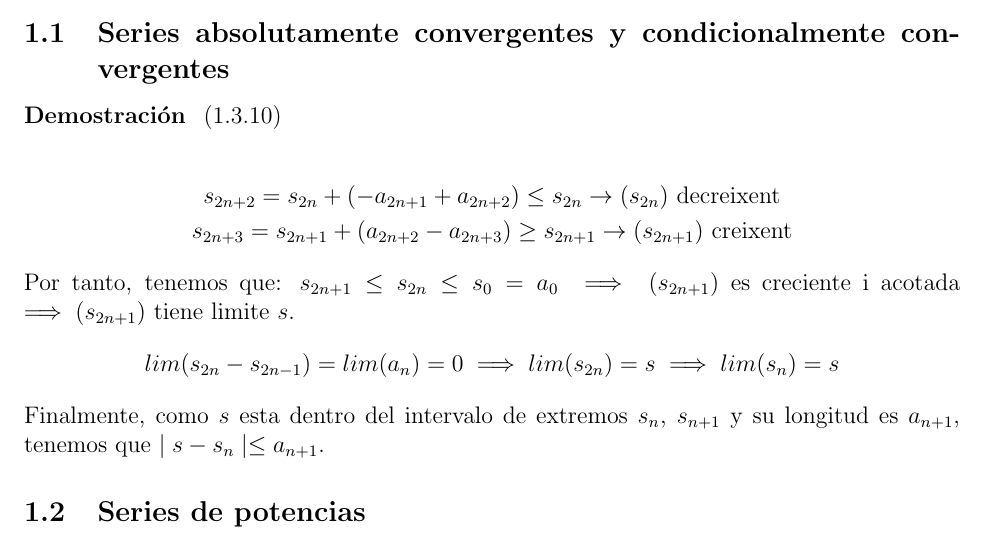
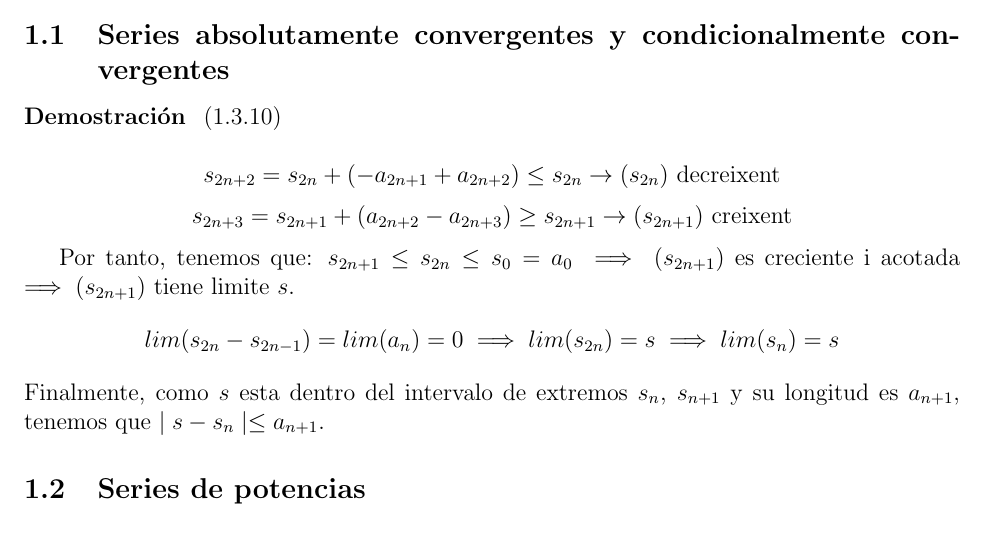
Before and after one commit to MiquelOrtega/Mates, a LaTeX document (Calcul_Integral/Latex/main.tex, which reads Calcul_Integral/Latex/tema_uno.tex): part of the page, cut so that both start at the same text. Compiled offline with pdfLaTeX.

Commit message:
Corregit error ortogràfic. Afegit operador Id. Fet Latex Calcul compliant

```diff
--- a/Calcul_Integral/Latex/main.tex
+++ b/Calcul_Integral/Latex/main.tex
@@ -13,21 +13,14 @@
 \newcommand{\q}{\mathbb{Q}}
 \newcommand{\cx}{\mathbb{C}}
 \newcommand{\real}{\mathbb{R}}
-\newcommand{\field}{\mathbb{F}}
+\newcommand{\E}{\mathbb{E}}
 \newcommand{\ita}[1]{\textit{#1}}
-\newcommand{\com}[2]{#1\backslash#2}
-\newcommand{\oneton}{\{1,2,3,...,n\}}
-\newcommand\idea[1]{\begin{gather*}#1\end{gather*}}
-\newcommand\ef{\ita{f} }
-\newcommand\eff{\ita{f}}
-\newcommand\proofs[1]{\begin{proof}#1\end{proof}}
 \newcommand\inv[1]{#1^{-1}}
-\newcommand\setb[1]{\{#1\}}
-\newcommand\en{\ita{n }}
+\newcommand\setb[1]{\left\{#1\right\}}
 \newcommand{\vbrack}[1]{\langle #1\rangle}
 \newcommand{\determinant}[1]{\begin{vmatrix}#1\end{vmatrix}}
-\newcommand{\rimpli}{\begin{topright}$\immplies$\end{topright}}
-
+\newcommand{\abs}[1]{\left\vert #1 \right\vert}
+\DeclareMathOperator{\Id}{Id}
 
 
 \hypersetup{
@@ -55,7 +48,7 @@
 {\bfseries}% Thm head font
 {}%        Punctuation after thm head
 {\newline}% Space after thm head: \newline = linebreak
-{#1 \normalfont #3 \addcontentsline{toc}{subsubsection}{#1 #3}}%         Thm head spec
+{#1 \normalfont #3 (#2)\addcontentsline{toc}{subsubsection}{#1 #3}}%         Thm head spec
 \newtheoremstyle{normal}% name
 {}%         Space above, empty = `usual value'
 {}%         Space below
@@ -68,18 +61,18 @@
 
 \theoremstyle{normal}
 \newtheorem{lema}{Lema}[subsection]
-\newtheorem{obs}{Observación}[subsection]
+\newtheorem{obs}[lema]{Observación}
 
 \theoremstyle{break}
-\newtheorem{prop}{Proposición}[subsection]
+\newtheorem{prop}[lema]{Proposición}
 \newtheorem*{proof}{Demostración}
-\newtheorem{defi}{Definición}[subsection]
-\newtheorem{col}{Corolario}[subsection]
-\newtheorem{ej}{Ejercicio}[subsection]
-\newtheorem{example}{Ejemplo}[subsection]
+\newtheorem{defi}[lema]{Definición}
+\newtheorem{col}[lema]{Corolario}
+\newtheorem{ej}[lema]{Ejercicio}
+\newtheorem{example}[lema]{Ejemplo}
 
 \theoremstyle{breakthm}
-\newtheorem{thm}{Teorema}[subsection]
+\newtheorem{thm}[lema]{Teorema}
 
 
 
--- a/Calcul_Integral/Latex/20_setiembre.tex
+++ b/Calcul_Integral/Latex/tema_uno.tex
@@ -3,12 +3,15 @@
 \subsection{Series absolutamente convergentes y condicionalmente convergentes}
 
 \begin{proof}[(1.3.10)]
-    \idea{
-        s_{2n+2}=s_{2n}+(-a_{2n+1}+a_{2n+2}) \leq s_{2n} \rightarrow
-        (s_{2n}) \text{ decreixent} \\
-        s_{2n+3}=s_{2n+1}+(a_{2n+2}-a_{2n+3}) \geq s_{2n+1}
-        \rightarrow (s_{2n+1}) \text{ creixent}
-    }
+    \[
+    s_{2n+2}=s_{2n}+(-a_{2n+1}+a_{2n+2}) \leq s_{2n} \rightarrow
+    (s_{2n}) \text{ decreixent}
+    \]
+    \[
+    s_{2n+3}=s_{2n+1}+(a_{2n+2}-a_{2n+3}) \geq s_{2n+1}
+    \rightarrow (s_{2n+1}) \text{ creixent}
+    \]
+
     Por tanto, tenemos que: $s_{2n+1} \leq s_{2n} \leq s_0 = a_0
     \implies (s_{2n+1})$ es creciente i acotada $\implies
     (s_{2n+1})$ tiene limite $s$.
```
Also changed, not shown: plantilla.tex (+1 -1 lines), tutorial_git.md (+1 -1 lines), Calcul_Integral/Latex/main.pdf, Calcul_Integral/Latex/main.tex (2 more changed lines).
